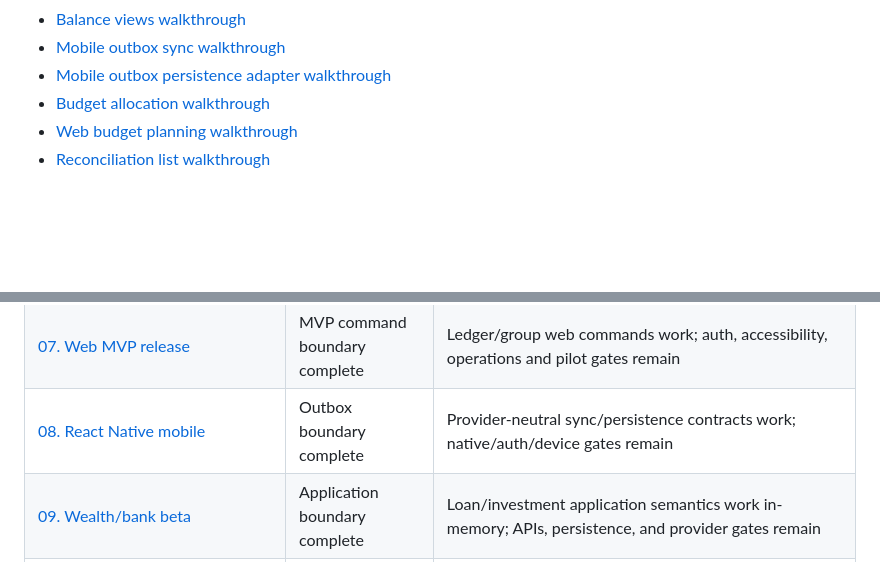
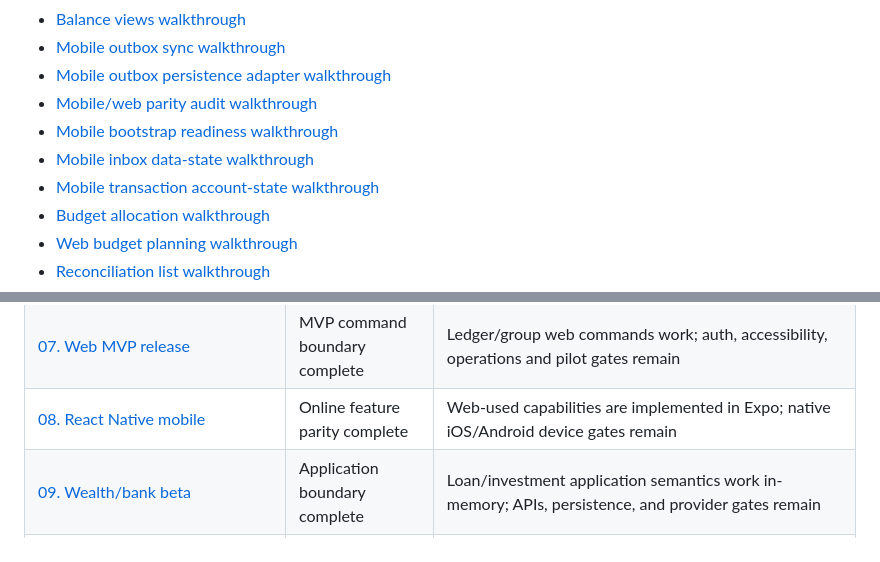
Before and after one commit to ldanh270/finwise, a Markdown page: docs/implementation-plan/README.md, 2 parts joined by grey strips. Rendered like a GitHub page; blank space fills up the shorter version.

Commit message:
docs(mobile): record web parity audit
Document route and API coverage for the Expo client and distinguish shipped online parity from native device and future capability gates.

```diff
--- a/docs/implementation-plan/README.md
+++ b/docs/implementation-plan/README.md
@@ -52,6 +52,10 @@ Prisma schema merely because a table already exists.
 - [Balance views walkthrough](../reviews/2026-08-31-balance-views-walkthrough.md)
 - [Mobile outbox sync walkthrough](../reviews/2026-08-31-mobile-outbox-sync-walkthrough.md)
 - [Mobile outbox persistence adapter walkthrough](../reviews/2026-08-31-mobile-outbox-persistence-adapter-walkthrough.md)
+- [Mobile/web parity audit walkthrough](../reviews/2026-09-01-mobile-web-parity-audit-walkthrough.md)
+- [Mobile bootstrap readiness walkthrough](../reviews/2026-09-01-mobile-bootstrap-readiness-walkthrough.md)
+- [Mobile inbox data-state walkthrough](../reviews/2026-09-01-mobile-inbox-state-walkthrough.md)
+- [Mobile transaction account-state walkthrough](../reviews/2026-09-01-mobile-transaction-account-state-walkthrough.md)
 - [Budget allocation walkthrough](../reviews/2026-08-31-budget-allocation-walkthrough.md)
 - [Web budget planning walkthrough](../reviews/2026-08-31-web-budget-planning-walkthrough.md)
 - [Reconciliation list walkthrough](../reviews/2026-08-31-reconciliation-list-walkthrough.md)
@@ -87,7 +91,7 @@ behavior, test matrix, migration notes, and exit criteria.
 | [05. Group Treasury](phases/05-GROUP-TREASURY.md) | MVP boundary complete | Core application + web progress/report slice works; production persistence and advanced workflow gates remain |
 | [06. Ingestion/reconciliation](phases/06-INGESTION-RECONCILIATION.md) | MVP boundary complete | Web CSV review/confirm/ignore and reconciliation checkpoints work; durable persistence, object retention, adjustment UI, and bank adapters remain |
 | [07. Web MVP release](phases/07-WEB-MVP-RELEASE.md) | MVP command boundary complete | Ledger/group web commands work; auth, accessibility, operations and pilot gates remain |
-| [08. React Native mobile](phases/08-REACT-NATIVE-MOBILE.md) | Outbox boundary complete | Provider-neutral sync/persistence contracts work; native/auth/device gates remain |
+| [08. React Native mobile](phases/08-REACT-NATIVE-MOBILE.md) | Online feature parity complete | Web-used capabilities are implemented in Expo; native iOS/Android device gates remain |
 | [09. Wealth/bank beta](phases/09-WEALTH-AND-BANK-BETA.md) | Application boundary complete | Loan/investment application semantics work in-memory; APIs, persistence, and provider gates remain |
 | [10. QA/security/operations](phases/10-QA-SECURITY-OPERATIONS.md) | Continuous boundary work | Health, correlation, and redaction slices work; recovery, rate limits, metrics, and pilot evidence remain |
 
```
Also changed, not shown: other parts of docs/implementation-plan/README.md (+1 -1 lines), docs/reviews/2026-09-01-mobile-web-parity-audit-walkthrough.md (added, +91 -0 lines), progress.md (+12 -0 lines).
